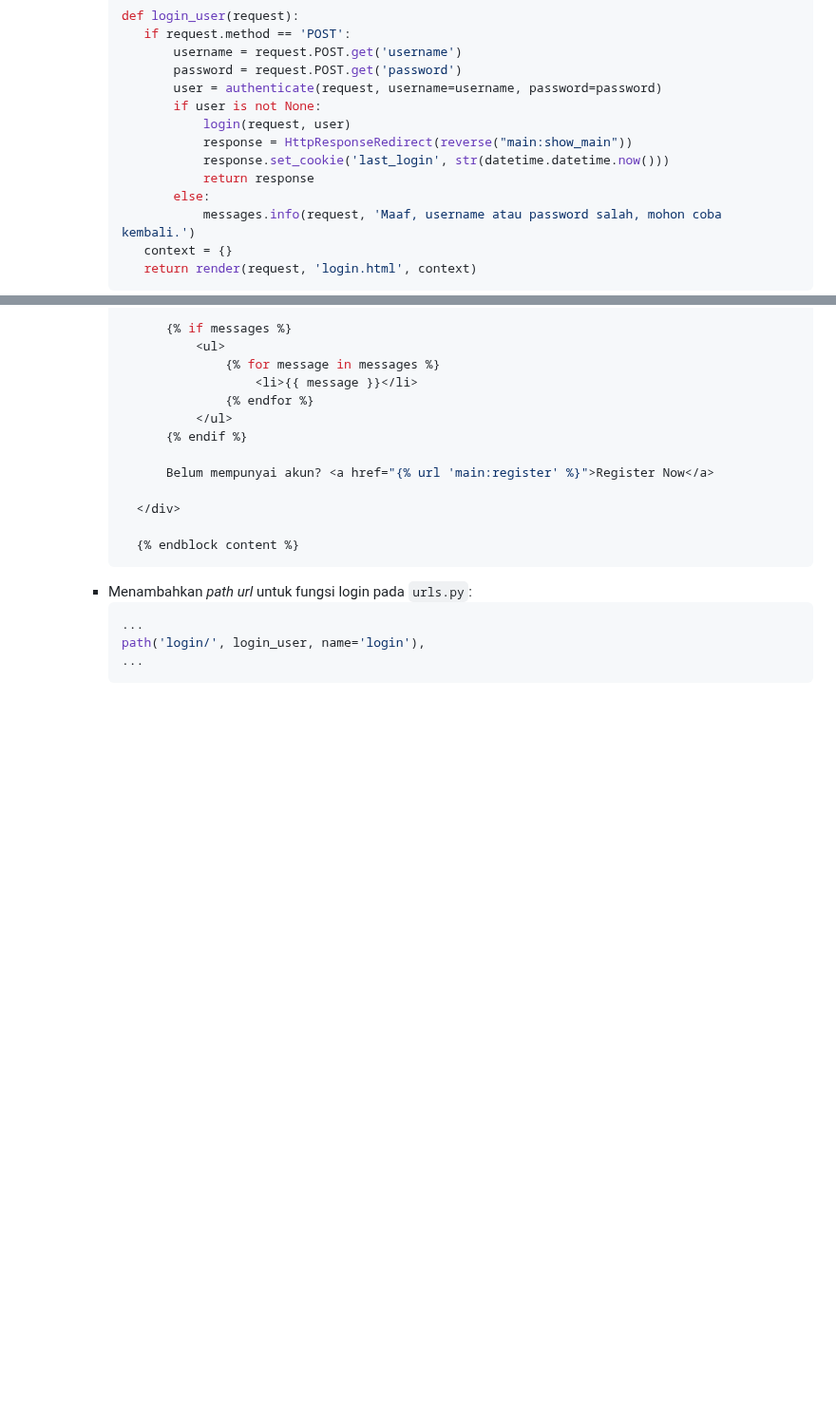
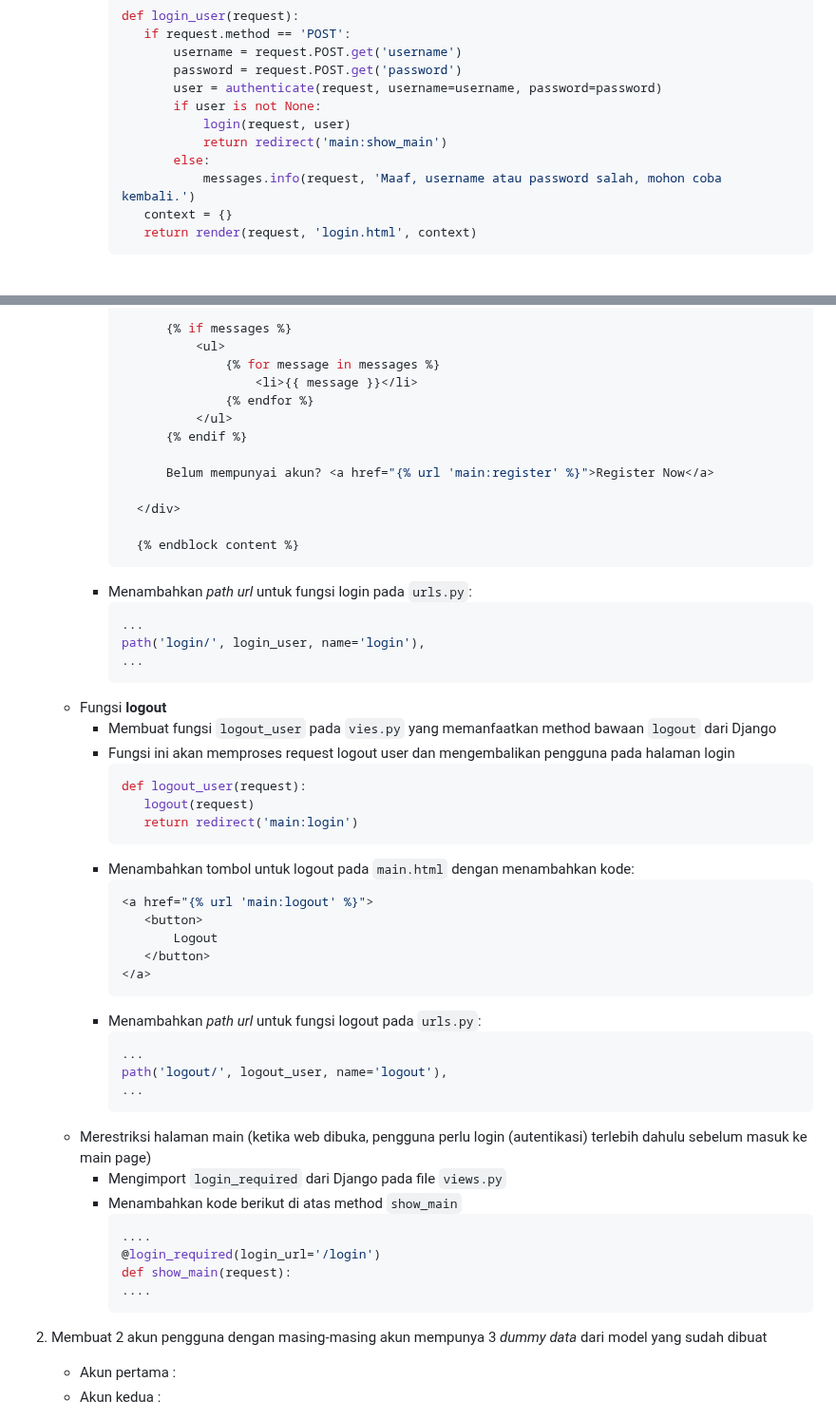
Before and after one commit to SamuelFarrel/sf_autoparts, a Markdown page: README.md, 2 parts joined by grey strips. Shown at 95% size. GitHub-like rendering; blank space fills up the shorter version.

````diff
--- a/README.md
+++ b/README.md
@@ -337,9 +337,7 @@ Seperti yang sudah saya tuliskan pada jawaban pertanyaan sebelumnya, JSON sangat
               user = authenticate(request, username=username, password=password)
               if user is not None:
                   login(request, user)
-                  response = HttpResponseRedirect(reverse("main:show_main"))
-                  response.set_cookie('last_login', str(datetime.datetime.now()))
-                  return response
+                  return redirect('main:show_main')
               else:
                   messages.info(request, 'Maaf, username atau password salah, mohon coba kembali.')
           context = {}
@@ -399,3 +397,38 @@ Seperti yang sudah saya tuliskan pada jawaban pertanyaan sebelumnya, JSON sangat
        path('login/', login_user, name='login'),
        ...
        ```
+   - Fungsi **logout**
+     - Membuat fungsi `logout_user` pada `vies.py` yang memanfaatkan method bawaan `logout` dari Django
+     - Fungsi ini akan memproses request logout user dan mengembalikan pengguna pada halaman login
+       ```python
+       def logout_user(request):
+          logout(request)
+          return redirect('main:login')
+       ```
+     - Menambahkan tombol untuk logout pada `main.html` dengan menambahkan kode:
+       ```python
+       <a href="{% url 'main:logout' %}">
+          <button>
+              Logout
+          </button>
+       </a>
+       ```
+     - Menambahkan _path url_ untuk fungsi logout pada `urls.py`:
+       ```python
+       ...
+       path('logout/', logout_user, name='logout'),
+       ...
+       ```
+   - Merestriksi halaman main (ketika web dibuka, pengguna perlu login (autentikasi) terlebih dahulu sebelum masuk ke main page)
+     - Mengimport `login_required` dari Django pada file `views.py`
+     - Menambahkan kode berikut di atas method `show_main`
+       ```python
+       ....
+       @login_required(login_url='/login')
+       def show_main(request):
+       ....
+       ```
+2. Membuat 2 akun pengguna dengan masing-masing akun mempunya 3 _dummy data_ dari model yang sudah dibuat
+   - Akun pertama :
+   - Akun kedua :
+
````
Also changed, not shown: other parts of README.md (+75 -0 lines).
